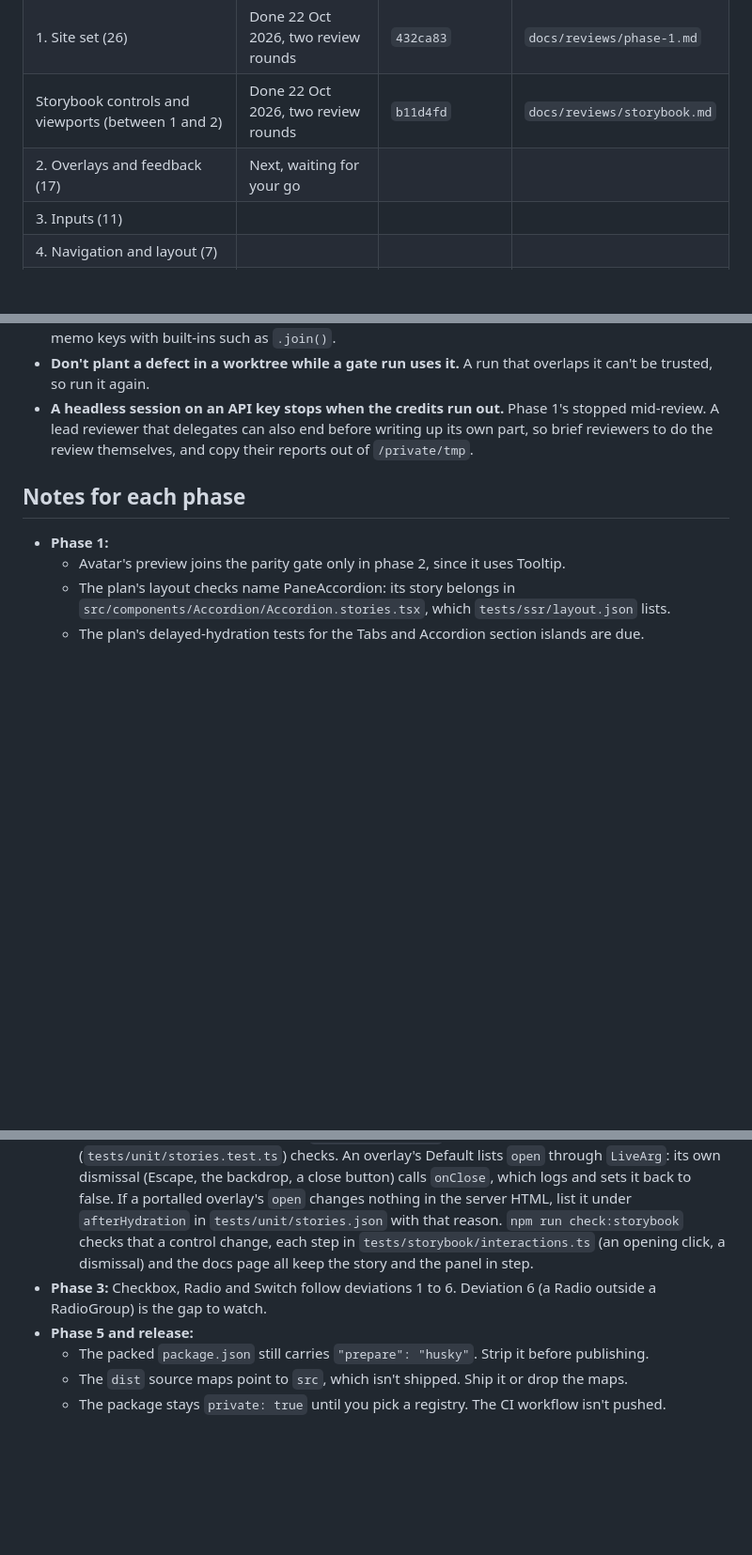
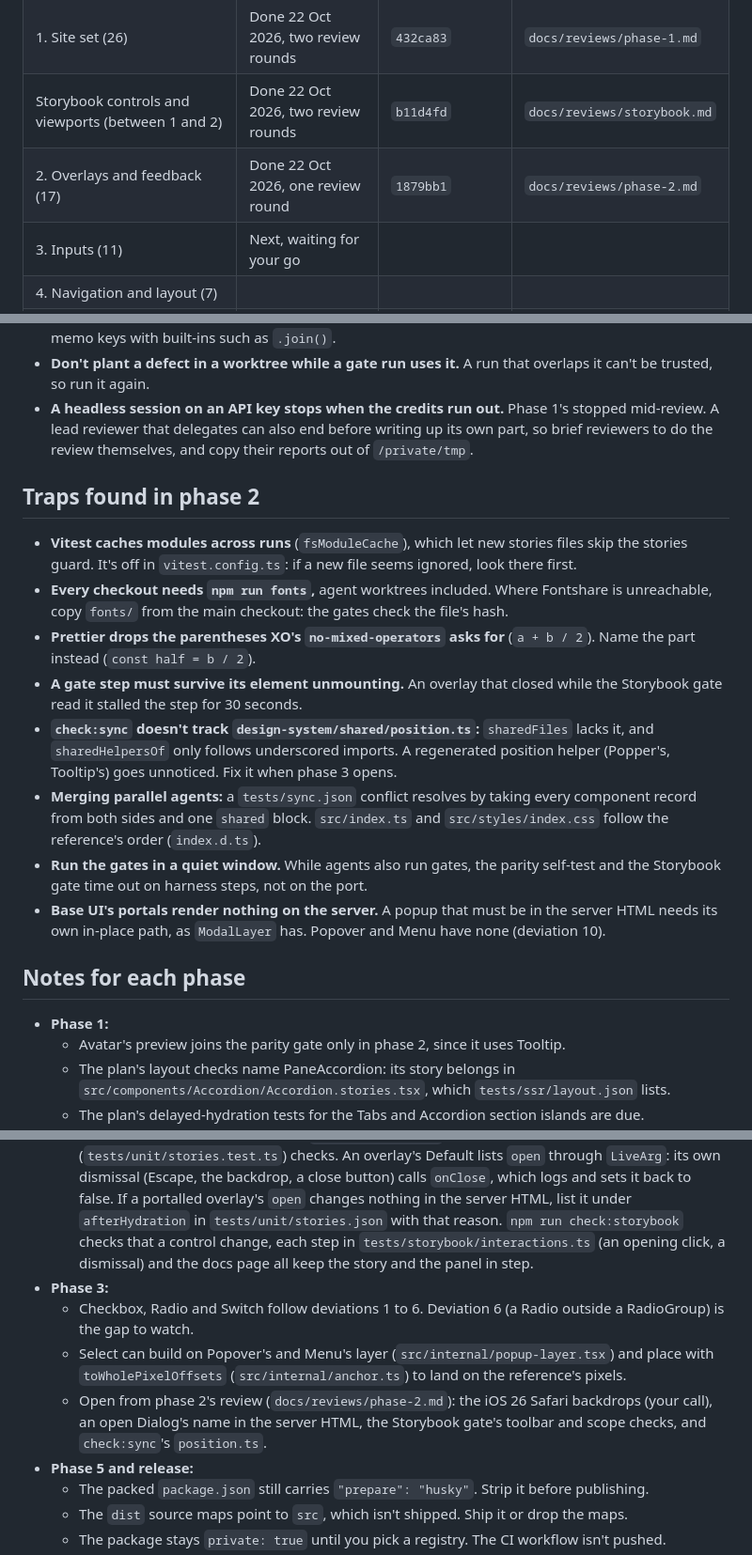
Before and after one commit to sebastian-suarez/Blue-Glass, a Markdown page: docs/phase-runbook.md, 3 parts joined by grey strips. Shown at 94% size. GitHub-like rendering; blank space fills up the shorter version.

Commit message:
Mark phase 2 done in the runbook, with its traps and the notes for phase 3

```diff
--- a/docs/phase-runbook.md
+++ b/docs/phase-runbook.md
@@ -9,8 +9,8 @@ How to run one phase of `docs/package-plan.md` in a fresh session. One phase per
 | 0. Foundation                                          | Done 21 Oct 2026, two review rounds | `f07c0d9`                | `docs/reviews/phase-0.md`   |
 | 1. Site set (26)                                       | Done 22 Oct 2026, two review rounds | `432ca83`                | `docs/reviews/phase-1.md`   |
 | Storybook controls and viewports (between 1 and 2)     | Done 22 Oct 2026, two review rounds | `b11d4fd`                | `docs/reviews/storybook.md` |
-| 2. Overlays and feedback (17)                          | Next, waiting for your go           |                          |                             |
-| 3. Inputs (11)                                         |                                     |                          |                             |
+| 2. Overlays and feedback (17)                          | Done 22 Oct 2026, one review round  | `1879bb1`                | `docs/reviews/phase-2.md`   |
+| 3. Inputs (11)                                         | Next, waiting for your go           |                          |                             |
 | 4. Navigation and layout (7)                           |                                     |                          |                             |
 | 5. Charts (5), then README, CHANGELOG, release dry run |                                     |                          |                             |
 
@@ -72,6 +72,17 @@ Say "Run phase N, following docs/phase-runbook.md". The session reads, in order:
 - **Don't plant a defect in a worktree while a gate run uses it.** A run that overlaps it can't be trusted, so run it again.
 - **A headless session on an API key stops when the credits run out.** Phase 1's stopped mid-review. A lead reviewer that delegates can also end before writing up its own part, so brief reviewers to do the review themselves, and copy their reports out of `/private/tmp`.
 
+## Traps found in phase 2
+
+- **Vitest caches modules across runs** (`fsModuleCache`), which let new stories files skip the stories guard. It's off in `vitest.config.ts`: if a new file seems ignored, look there first.
+- **Every checkout needs `npm run fonts`,** agent worktrees included. Where Fontshare is unreachable, copy `fonts/` from the main checkout: the gates check the file's hash.
+- **Prettier drops the parentheses XO's `no-mixed-operators` asks for** (`a + b / 2`). Name the part instead (`const half = b / 2`).
+- **A gate step must survive its element unmounting.** An overlay that closed while the Storybook gate read it stalled the step for 30 seconds.
+- **`check:sync` doesn't track `design-system/shared/position.ts`:** `sharedFiles` lacks it, and `sharedHelpersOf` only follows underscored imports. A regenerated position helper (Popper's, Tooltip's) goes unnoticed. Fix it when phase 3 opens.
+- **Merging parallel agents:** a `tests/sync.json` conflict resolves by taking every component record from both sides and one `shared` block. `src/index.ts` and `src/styles/index.css` follow the reference's order (`index.d.ts`).
+- **Run the gates in a quiet window.** While agents also run gates, the parity self-test and the Storybook gate time out on harness steps, not on the port.
+- **Base UI's portals render nothing on the server.** A popup that must be in the server HTML needs its own in-place path, as `ModalLayer` has. Popover and Menu have none (deviation 10).
+
 ## Notes for each phase
 
 - **Phase 1:**
@@ -85,7 +96,10 @@ Say "Run phase N, following docs/phase-runbook.md". The session reads, in order:
   - The type switched to Satoshi on 22 Oct 2026, after the suite first opened and before any attempt finished. The tokens name it, so a port reads it like any other token. Every checkout needs `npm run fonts` (`tests/README.md`, "Fonts"), and the Codex worktree needs it before Codex starts, since its sandbox has no network.
   - A non-modal popup already open in body when an in-place modal opens gets hidden with the rest of the page.
   - Stories follow the Controls rules in `stories/README.md`, which the guard in the unit project (`tests/unit/stories.test.ts`) checks. An overlay's Default lists `open` through `LiveArg`: its own dismissal (Escape, the backdrop, a close button) calls `onClose`, which logs and sets it back to false. If a portalled overlay's `open` changes nothing in the server HTML, list it under `afterHydration` in `tests/unit/stories.json` with that reason. `npm run check:storybook` checks that a control change, each step in `tests/storybook/interactions.ts` (an opening click, a dismissal) and the docs page all keep the story and the panel in step.
-- **Phase 3:** Checkbox, Radio and Switch follow deviations 1 to 6. Deviation 6 (a Radio outside a RadioGroup) is the gap to watch.
+- **Phase 3:**
+  - Checkbox, Radio and Switch follow deviations 1 to 6. Deviation 6 (a Radio outside a RadioGroup) is the gap to watch.
+  - Select can build on Popover's and Menu's layer (`src/internal/popup-layer.tsx`) and place with `toWholePixelOffsets` (`src/internal/anchor.ts`) to land on the reference's pixels.
+  - Open from phase 2's review (`docs/reviews/phase-2.md`): the iOS 26 Safari backdrops (your call), an open Dialog's name in the server HTML, the Storybook gate's toolbar and scope checks, and `check:sync`'s `position.ts`.
 - **Phase 5 and release:**
   - The packed `package.json` still carries `"prepare": "husky"`. Strip it before publishing.
   - The `dist` source maps point to `src`, which isn't shipped. Ship it or drop the maps.
```
